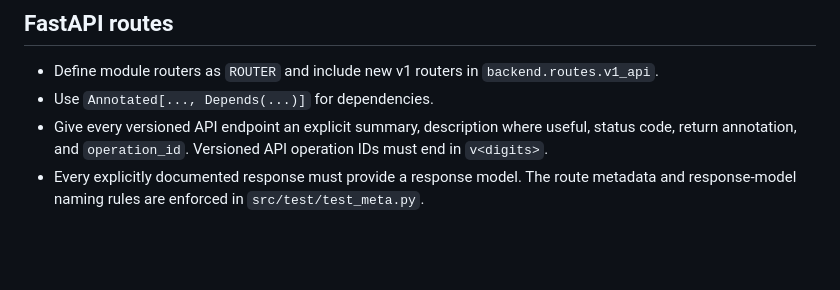
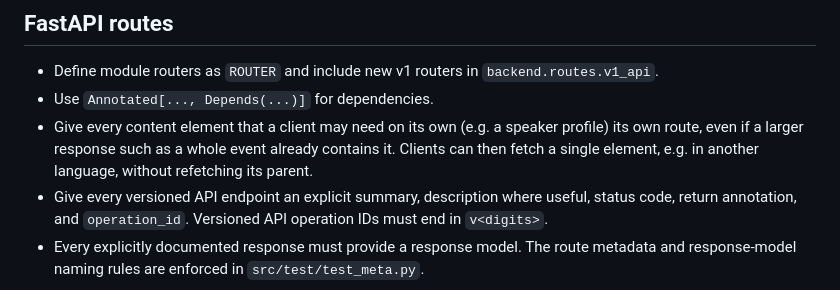
Before and after one commit to TechStreamConference/test-conf-website, a Markdown page: backend/AGENTS.md, the part around the change. Drawn GitHub-style; blank space fills up the shorter version.

Commit message:
docs: give content elements their own routes
Co-Authored-By: Claude Opus 5.5 <noreply@anthropic.com>

```diff
--- a/backend/AGENTS.md
+++ b/backend/AGENTS.md
@@ -48,6 +48,7 @@ Use American English everywhere: in identifiers, comments, docstrings, test IDs,
 
 - Define module routers as `ROUTER` and include new v1 routers in `backend.routes.v1_api`.
 - Use `Annotated[..., Depends(...)]` for dependencies.
+- Give every content element that a client may need on its own (e.g. a speaker profile) its own route, even if a larger response such as a whole event already contains it. Clients can then fetch a single element, e.g. in another language, without refetching its parent.
 - Give every versioned API endpoint an explicit summary, description where useful, status code, return annotation, and `operation_id`. Versioned API operation IDs must end in `v<digits>`.
 - Every explicitly documented response must provide a response model. The route metadata and response-model naming rules are enforced in `src/test/test_meta.py`.
 
```
